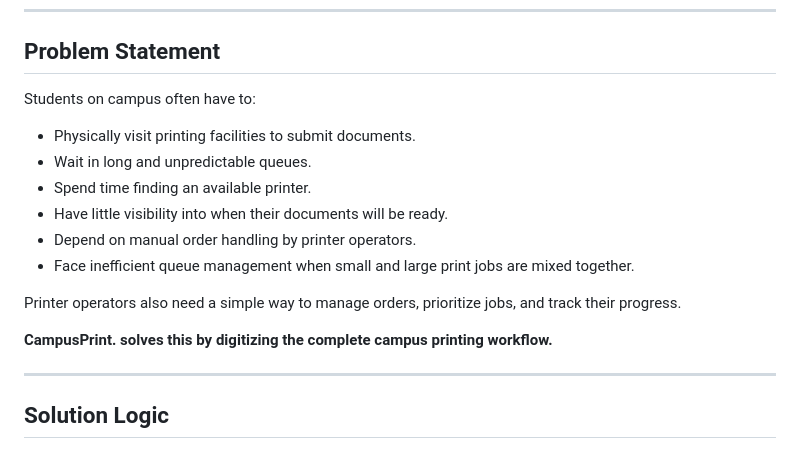
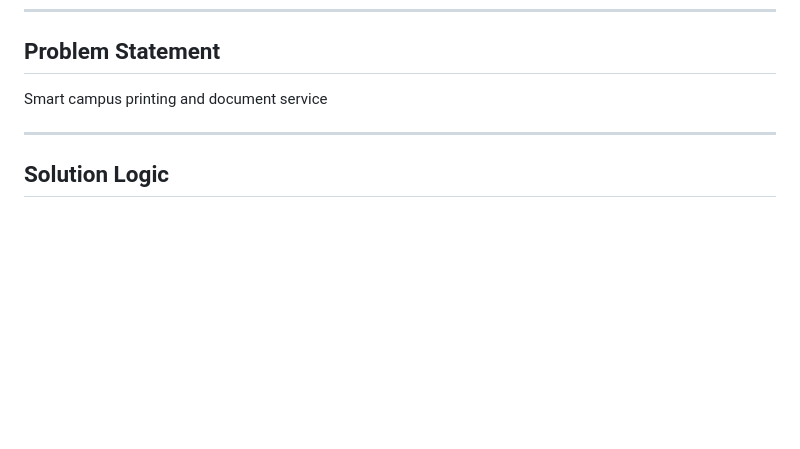
Before and after one commit to ShreyansJainNitk/Campus-Print-SmartVer, a Markdown page: README.md, the part around the change. Rendered like a GitHub page; blank space fills up the shorter version.

```diff
--- a/README.md
+++ b/README.md
@@ -10,18 +10,7 @@ A web-based campus printing platform that allows students to upload documents, s
 
 ## Problem Statement
 
-Students on campus often have to:
-
-- Physically visit printing facilities to submit documents.
-- Wait in long and unpredictable queues.
-- Spend time finding an available printer.
-- Have little visibility into when their documents will be ready.
-- Depend on manual order handling by printer operators.
-- Face inefficient queue management when small and large print jobs are mixed together.
-
-Printer operators also need a simple way to manage orders, prioritize jobs, and track their progress.
-
-**CampusPrint. solves this by digitizing the complete campus printing workflow.**
+Smart campus printing and document service
 
 ---
 
```
